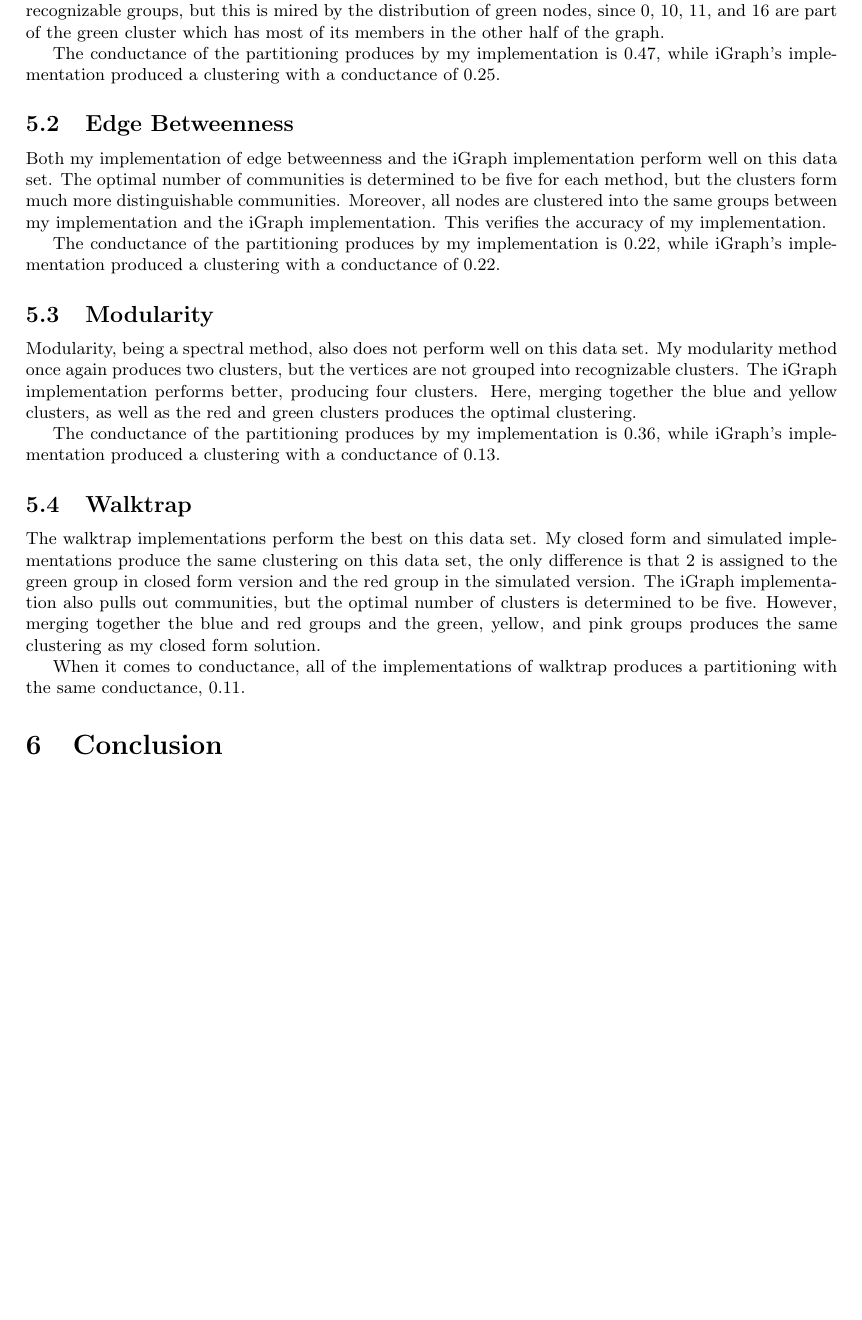
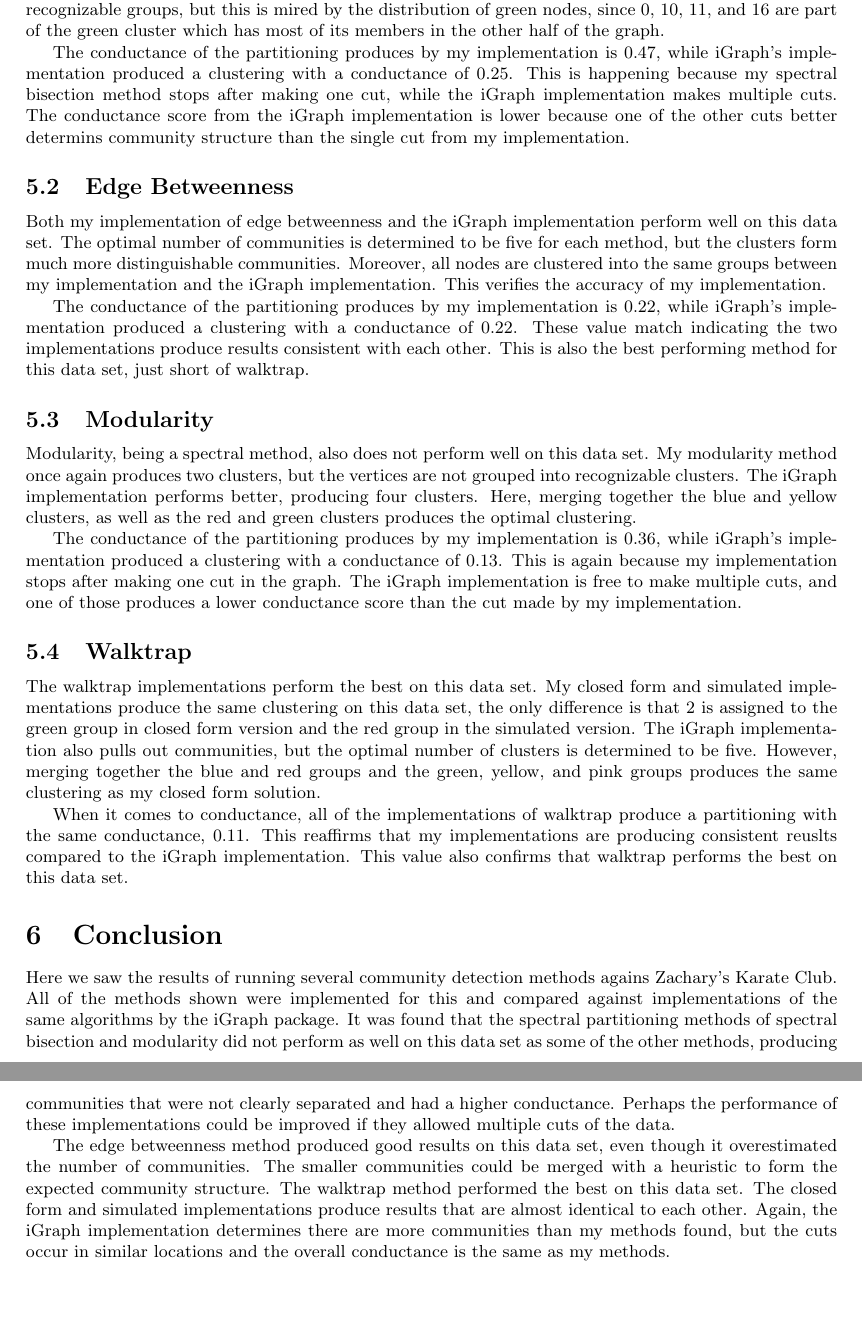
Before and after one commit to jakecarlson1/community-finding, a LaTeX document (report/project-report.tex): part of page 9 of 13 before the commit and two parts of pages 9 and 10 of 14 after it, the two joined at a grey line, cut so that both start at the same text, the shorter picture padded with empty space. Compiled offline with pdfLaTeX.

Commit message:
Add conclusion

```diff
--- a/report/project-report.tex
+++ b/report/project-report.tex
@@ -202,28 +200,27 @@ This data set represents the social network of a karate club. After the data was
     \par
     It is clear that this partitioning is not optimal. The karate club data is supposed to separate easily into two groups. My implementation decides that two groups is optimal for this clustering, but the nodes appear randomly distributed, and no clear communities are visible. The iGraph implementation forms recognizable groups, but this is mired by the distribution of green nodes, since 0, 10, 11, and 16 are part of the green cluster which has most of its members in the other half of the graph.
     \par
-    The conductance of the partitioning produces by my implementation is $0.47$, while iGraph's implementation produced a clustering with a conductance of $0.25$.
+    The conductance of the partitioning produces by my implementation is $0.47$, while iGraph's implementation produced a clustering with a conductance of $0.25$. This is happening because my spectral bisection method stops after making one cut, while the iGraph implementation makes multiple cuts. The conductance score from the iGraph implementation is lower because one of the other cuts better determins community structure than the single cut from my implementation.
 
     \subsection{Edge Betweenness}
     Both my implementation of edge betweenness and the iGraph implementation perform well on this data set. The optimal number of communities is determined to be five for each method, but the clusters form much more distinguishable communities. Moreover, all nodes are clustered into the same groups between my implementation and the iGraph implementation. This verifies the accuracy of my implementation.
     \par
-    The conductance of the partitioning produces by my implementation is $0.22$, while iGraph's implementation produced a clustering with a conductance of $0.22$.
+    The conductance of the partitioning produces by my implementation is $0.22$, while iGraph's implementation produced a clustering with a conductance of $0.22$. These value match indicating the two implementations produce results consistent with each other. This is also the best performing method for this data set, just short of walktrap.
 
     \subsection{Modularity}
     Modularity, being a spectral method, also does not perform well on this data set. My modularity method once again produces two clusters, but the vertices are not grouped into recognizable clusters. The iGraph implementation performs better, producing four clusters. Here, merging together the blue and yellow clusters, as well as the red and green clusters produces the optimal clustering.
     \par
-    The conductance of the partitioning produces by my implementation is $0.36$, while iGraph's implementation produced a clustering with a conductance of $0.13$.
+    The conductance of the partitioning produces by my implementation is $0.36$, while iGraph's implementation produced a clustering with a conductance of $0.13$. This is again because my implementation stops after making one cut in the graph. The iGraph implementation is free to make multiple cuts, and one of those produces a lower conductance score than the cut made by my implementation.
 
     \subsection{Walktrap}
     The walktrap implementations perform the best on this data set. My closed form and simulated implementations produce the same clustering on this data set, the only difference is that 2 is assigned to the green group in closed form version and the red group in the simulated version. The iGraph implementation also pulls out communities, but the optimal number of clusters is determined to be five. However, merging together the blue and red groups and the green, yellow, and pink groups produces the same clustering as my closed form solution.
     \par
-    When it comes to conductance, all of the implementations of walktrap produces a partitioning with the same conductance, $0.11$.
-
-    % TODO: conductance comparision
+    When it comes to conductance, all of the implementations of walktrap produce a partitioning with the same conductance, $0.11$. This reaffirms that my implementations are producing consistent reuslts compared to the iGraph implementation. This value also confirms that walktrap performs the best on this data set.
 
 \section{Conclusion}
-
-% TODO: conclusion
+Here we saw the results of running several community detection methods agains Zachary's Karate Club. All of the methods shown were implemented for this and compared against implementations of the same algorithms by the iGraph package. It was found that the spectral partitioning methods of spectral bisection and modularity did not perform as well on this data set as some of the other methods, producing communities that were not clearly separated and had a higher conductance. Perhaps the performance of these implementations could be improved if they allowed multiple cuts of the data.
+\par
+The edge betweenness method produced good results on this data set, even though it overestimated the number of communities. The smaller communities could be merged with a heuristic to form the expected community structure. The walktrap method performed the best on this data set. The closed form and simulated implementations produce results that are almost identical to each other. Again, the iGraph implementation determines there are more communities than my methods found, but the cuts occur in similar locations and the overall conductance is the same as my methods.
 
 \newpage
 \bibliography{sources}
```
Also changed, not shown: report/images/eb-i.png, report/images/eb-j.png, report/project-report.pdf, report/project-report.tex (8 more changed lines), 1 other file.
